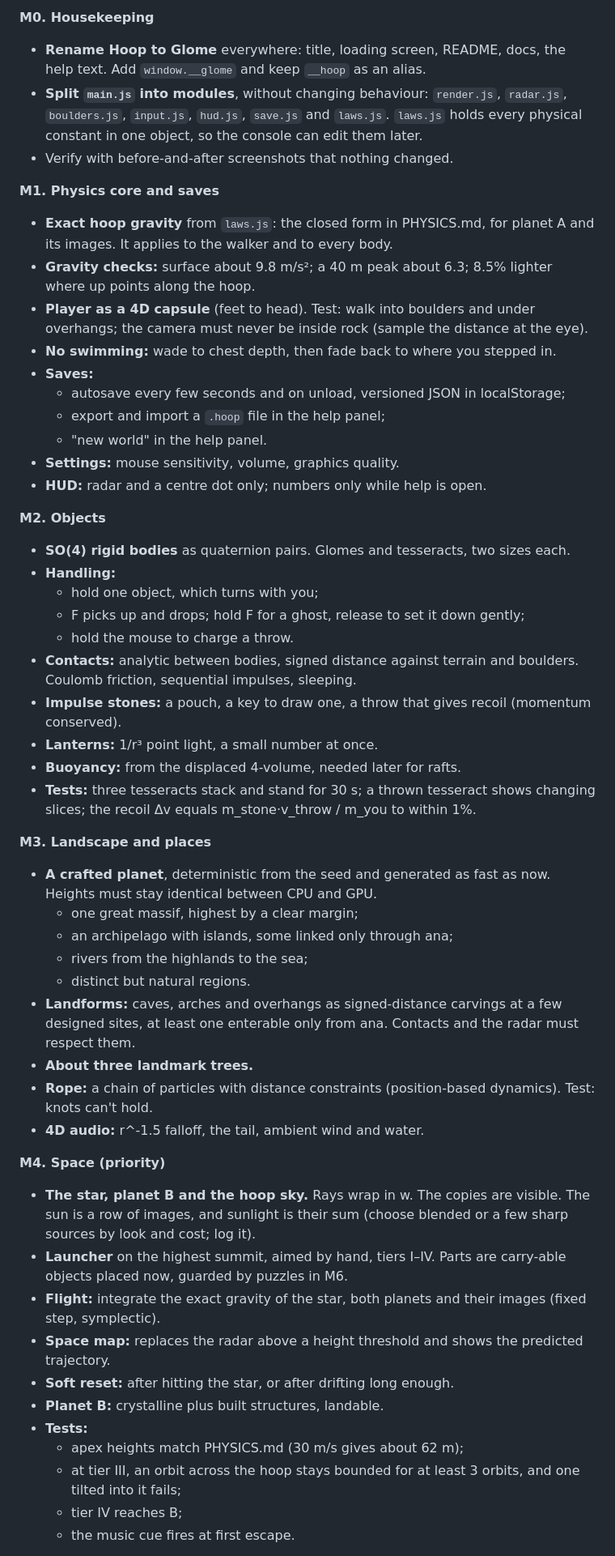
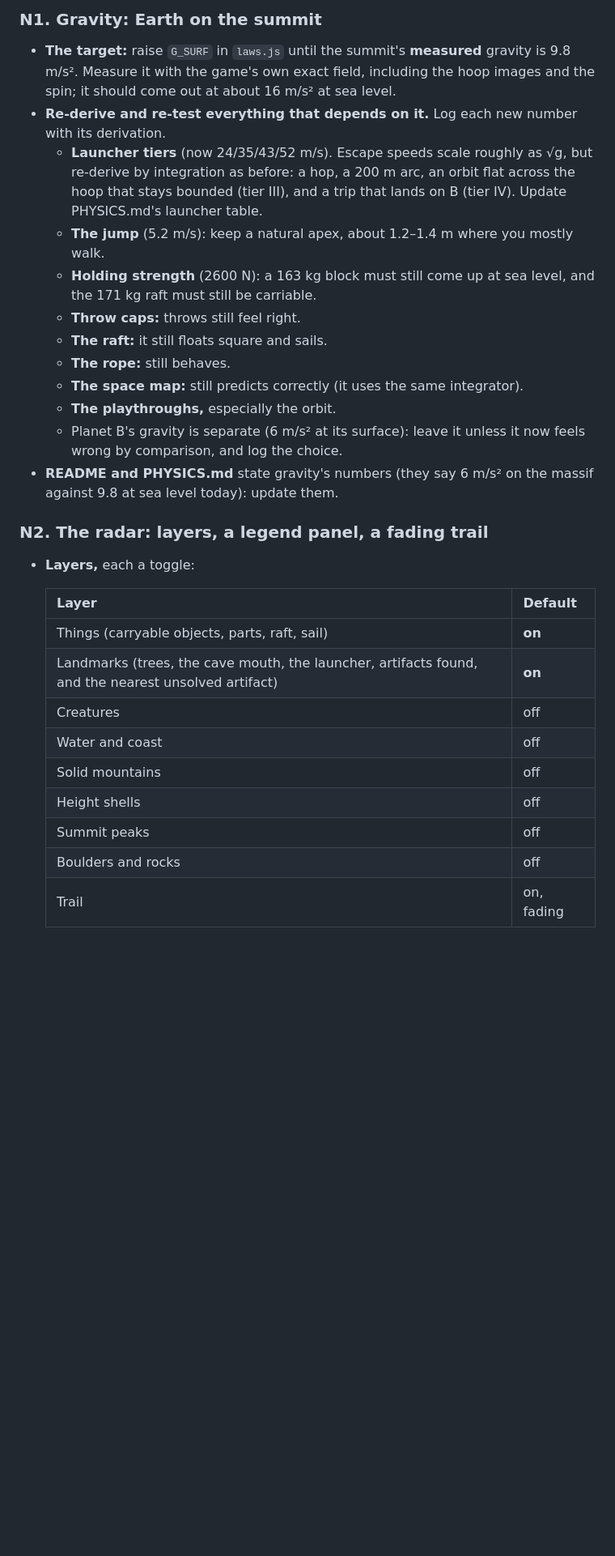
Before and after one commit to bengreff/glome, a Markdown page: docs/HANDOFF.md, the part around one of its changes. Shown at 81% size. Drawn GitHub-style; blank space fills up the shorter version.

Commit message:
Handoff for the next run: gravity, radar layers, a full world, wordless guidance, v1.0
Co-Authored-By: Claude Opus 5.5 <noreply@anthropic.com>

```diff
--- a/docs/HANDOFF.md
+++ b/docs/HANDOFF.md
@@ -72,54 +90,32 @@ Each one ends with the gates, a doc update (README features and controls, the he
 
-**M0. Housekeeping**
-- **Rename Hoop to Glome** everywhere: title, loading screen, README, docs, the help text. Add `window.__glome` and keep `__hoop` as an alias.
-- **Split `main.js` into modules**, without changing behaviour: `render.js`, `radar.js`, `boulders.js`, `input.js`, `hud.js`, `save.js` and `laws.js`. `laws.js` holds every physical constant in one object, so the console can edit them later.
-- Verify with before-and-after screenshots that nothing changed.
+### N1. Gravity: Earth on the summit
 
-**M1. Physics core and saves**
-- **Exact hoop gravity** from `laws.js`: the closed form in PHYSICS.md, for planet A and its images. It applies to the walker and to every body.
-- **Gravity checks:** surface about 9.8 m/s²; a 40 m peak about 6.3; 8.5% lighter where up points along the hoop.
-- **Player as a 4D capsule** (feet to head). Test: walk into boulders and under overhangs; the camera must never be inside rock (sample the distance at the eye).
-- **No swimming:** wade to chest depth, then fade back to where you stepped in.
-- **Saves:**
-  - autosave every few seconds and on unload, versioned JSON in localStorage;
-  - export and import a `.hoop` file in the help panel;
-  - "new world" in the help panel.
-- **Settings:** mouse sensitivity, volume, graphics quality.
-- **HUD:** radar and a centre dot only; numbers only while help is open.
+- **The target:** raise `G_SURF` in `laws.js` until the summit's **measured** gravity is 9.8 m/s². Measure it with the game's own exact field, including the hoop images and the spin; it should come out at about 16 m/s² at sea level.
+- **Re-derive and re-test everything that depends on it.** Log each new number with its derivation.
+  - **Launcher tiers** (now 24/35/43/52 m/s). Escape speeds scale roughly as √g, but re-derive by integration as before: a hop, a 200 m arc, an orbit flat across the hoop that stays bounded (tier III), and a trip that lands on B (tier IV). Update PHYSICS.md's launcher table.
+  - **The jump** (5.2 m/s): keep a natural apex, about 1.2–1.4 m where you mostly walk.
+  - **Holding strength** (2600 N): a 163 kg block must still come up at sea level, and the 171 kg raft must still be carriable.
+  - **Throw caps:** throws still feel right.
+  - **The raft:** it still floats square and sails.
+  - **The rope:** still behaves.
+  - **The space map:** still predicts correctly (it uses the same integrator).
+  - **The playthroughs,** especially the orbit.
+  - Planet B's gravity is separate (6 m/s² at its surface): leave it unless it now feels wrong by comparison, and log the choice.
+- **README and PHYSICS.md** state gravity's numbers (they say 6 m/s² on the massif against 9.8 at sea level today): update them.
 
-**M2. Objects**
-- **SO(4) rigid bodies** as quaternion pairs. Glomes and tesseracts, two sizes each.
-- **Handling:**
-  - hold one object, which turns with you;
-  - F picks up and drops; hold F for a ghost, release to set it down gently;
-  - hold the mouse to charge a throw.
-- **Contacts:** analytic between bodies, signed distance against terrain and boulders. Coulomb friction, sequential impulses, sleeping.
-- **Impulse stones:** a pouch, a key to draw one, a throw that gives recoil (momentum conserved).
-- **Lanterns:** 1/r³ point light, a small number at once.
-- **Buoyancy:** from the displaced 4-volume, needed later for rafts.
-- **Tests:** three tesseracts stack and stand for 30 s; a thrown tesseract shows changing slices; the recoil Δv equals m_stone·v_throw / m_you to within 1%.
+### N2. The radar: layers, a legend panel, a fading trail
 
-**M3. Landscape and places**
-- **A crafted planet**, deterministic from the seed and generated as fast as now. Heights must stay identical between CPU and GPU.
-  - one great massif, highest by a clear margin;
-  - an archipelago with islands, some linked only through ana;
-  - rivers from the highlands to the sea;
-  - distinct but natural regions.
-- **Landforms:** caves, arches and overhangs as signed-distance carvings at a few designed sites, at least one enterable only from ana. Contacts and the radar must respect them.
-- **About three landmark trees.**
-- **Rope:** a chain of particles with distance constraints (position-based dynamics). Test: knots can't hold.
-- **4D audio:** r^-1.5 falloff, the tail, ambient wind and water.
+- **Layers,** each a toggle:
 
-**M4. Space (priority)**
-- **The star, planet B and the hoop sky.** Rays wrap in w. The copies are visible. The sun is a row of images, and sunlight is their sum (choose blended or a few sharp sources by look and cost; log it).
-- **Launcher** on the highest summit, aimed by hand, tiers I–IV. Parts are carry-able objects placed now, guarded by puzzles in M6.
-- **Flight:** integrate the exact gravity of the star, both planets and their images (fixed step, symplectic).
-- **Space map:** replaces the radar above a height threshold and shows the predicted trajectory.
-- **Soft reset:** after hitting the star, or after drifting long enough.
-- **Planet B:** crystalline plus built structures, landable.
-- **Tests:**
-  - apex heights match PHYSICS.md (30 m/s gives about 62 m);
-  - at tier III, an orbit across the hoop stays bounded for at least 3 orbits, and one tilted into it fails;
-  - tier IV reaches B;
-  - the music cue fires at first escape.
+  | Layer | Default |
+  |---|---|
+  | Things (carryable objects, parts, raft, sail) | **on** |
+  | Landmarks (trees, the cave mouth, the launcher, artifacts found, and the nearest unsolved artifact) | **on** |
+  | Creatures | off |
+  | Water and coast | off |
+  | Solid mountains | off |
+  | Height shells | off |
+  | Summit peaks | off |
+  | Boulders and rocks | off |
+  | Trail | on, fading |
 
```
Also changed, not shown: other parts of docs/HANDOFF.md (+112 -83 lines).
